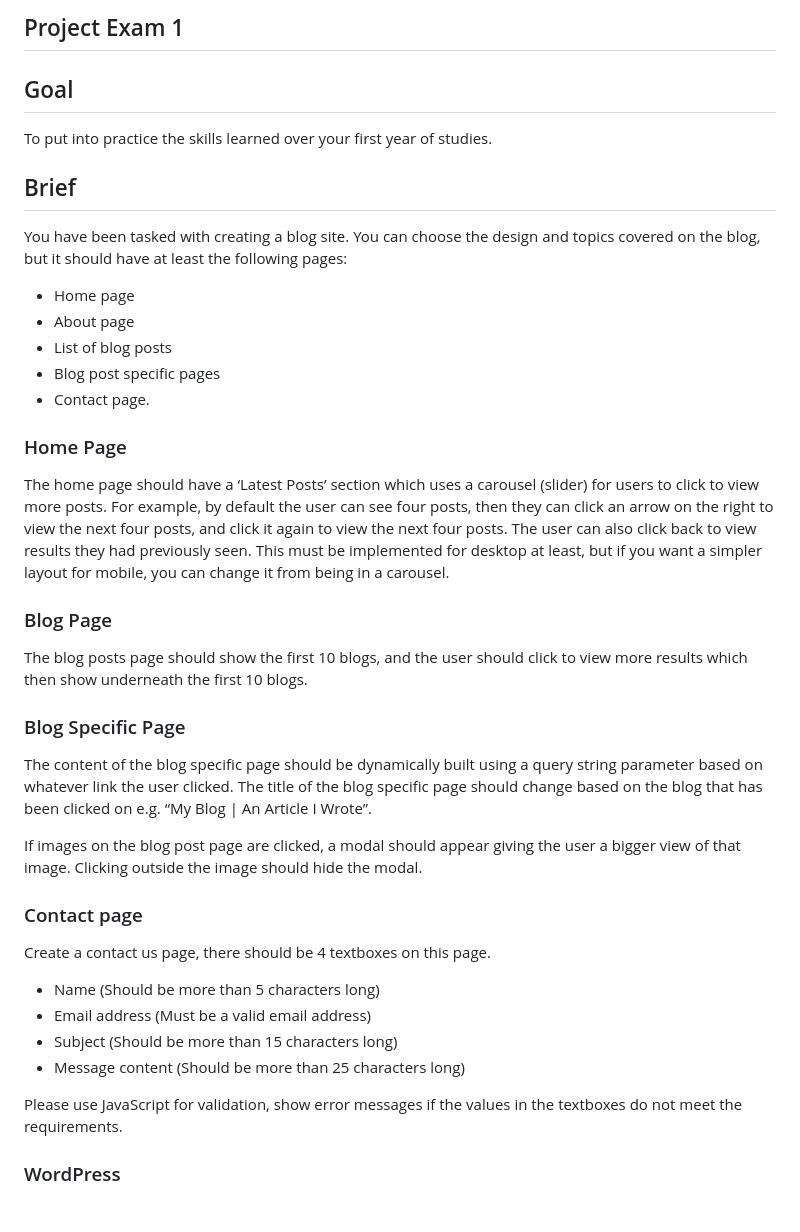
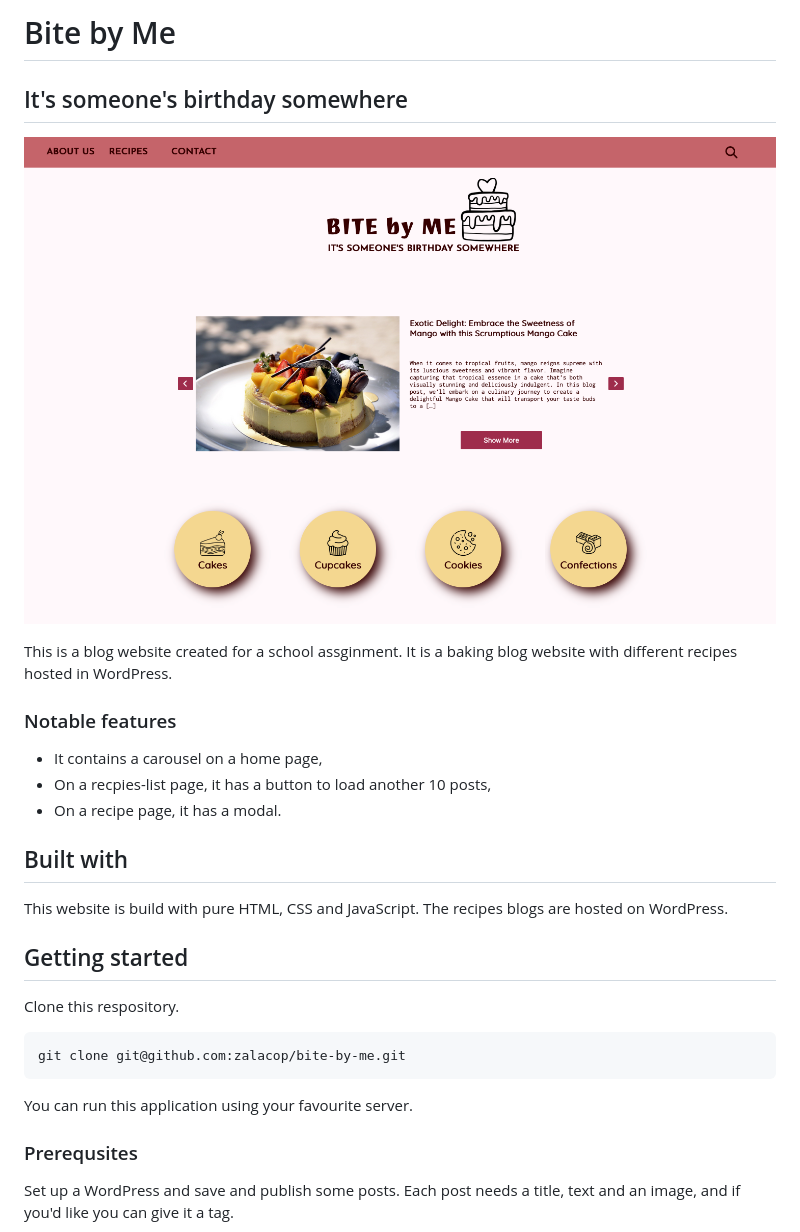
Before and after one commit to zalacop/bite-by-me, a Markdown page: README.md, the part around the change printed below. GitHub-like rendering; pictures changed too: doc/homepage.png (added).

````diff
--- a/README.md
+++ b/README.md
@@ -1,39 +1,32 @@
-## Project Exam 1
+# Bite by Me
 
-## Goal
+## It's someone's birthday somewhere
 
-To put into practice the skills learned over your first year of studies.
+![image of homepage](doc/homepage.png)
 
-## Brief
-You have been tasked with creating a blog site. You can choose the design and topics covered on the blog, but it should have at least the following pages:
--	Home page
--	About page
--	List of blog posts
--	Blog post specific pages
--	Contact page.
+This is a blog website created for a school assginment. It is a baking blog website with different recipes hosted in WordPress.
 
-### Home Page
-The home page should have a ‘Latest Posts’ section which uses a carousel (slider) for users to click to view more posts. For example, by default the user can see four posts, then they can click an arrow on the right to view the next four posts, and click it again to view the next four posts. The user can also click back to view results they had previously seen. This must be implemented for desktop at least, but if you want a simpler layout for mobile, you can change it from being in a carousel.
+### Notable features
 
-### Blog Page
+- It contains a carousel on a home page,
+- On a recpies-list page, it has a button to load another 10 posts,
+- On a recipe page, it has a modal.
 
-The blog posts page should show the first 10 blogs, and the user should click to view more results which then show underneath the first 10 blogs.
+## Built with
 
-### Blog Specific Page
+This website is build with pure HTML, CSS and JavaScript. The recipes blogs are hosted on WordPress.
 
-The content of the blog specific page should be dynamically built using a query string parameter based on whatever link the user clicked. The title of the blog specific page should change based on the blog that has been clicked on e.g. “My Blog | An Article I Wrote”.
+## Getting started
 
-If images on the blog post page are clicked, a modal should appear giving the user a bigger view of that image. Clicking outside the image should hide the modal.
+Clone this respository.
 
-### Contact page
+```
+git clone git@github.com:zalacop/bite-by-me.git
+```
 
-Create a contact us page, there should be 4 textboxes on this page.
--	Name (Should be more than 5 characters long)
--	Email address (Must be a valid email address)
--	Subject (Should be more than 15 characters long)
--	Message content (Should be more than 25 characters long)
+You can run this application using your favourite server.
 
-Please use JavaScript for validation, show error messages if the values in the textboxes do not meet the requirements.
+### Prerequsites
 
-### WordPress
+Set up a WordPress and save and publish some posts. Each post needs a title, text and an image, and if you'd like you can give it a tag.
 
````
Also changed, not shown: other parts of README.md (+1 -27 lines).
